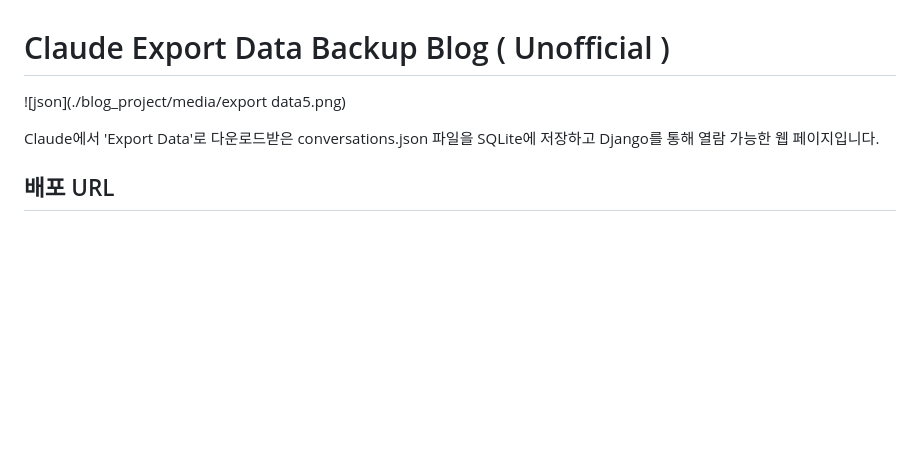
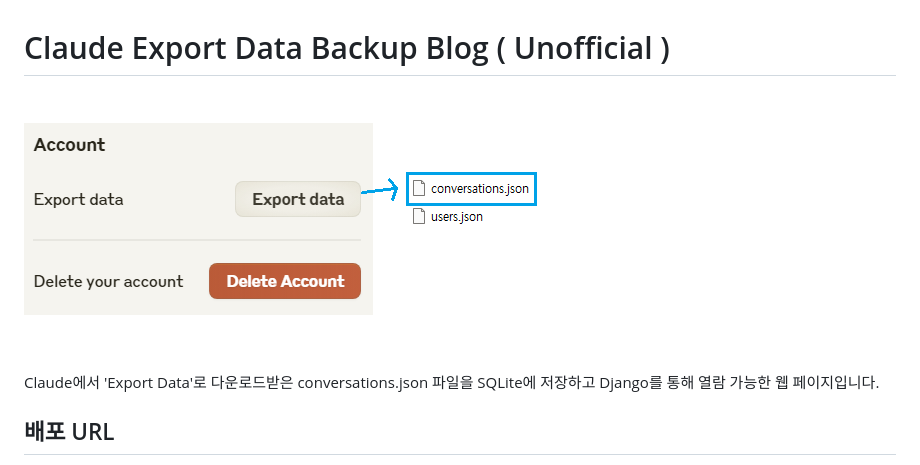
Before and after one commit to vanhalenpanama/Claude_Export_Data_Backup_Blog, a Markdown page: README.md, the part around the change. Drawn GitHub-style; blank space fills up the shorter version.

Commit message:
:fire: image output error fix

```diff
--- a/README.md
+++ b/README.md
@@ -1,6 +1,6 @@
 # Claude Export Data Backup Blog ( Unofficial )
 
-![json](./blog_project/media/export data5.png)
+![json](./blog_project/media/export_data5.png)
 
 Claude에서 'Export Data'로 다운로드받은 conversations.json 파일을 SQLite에 저장하고 Django를 통해 열람 가능한 웹 페이지입니다.
 
```
Also changed, not shown: blog_project/media/export_data5.png (renamed from blog_project/media/export data5.png).
